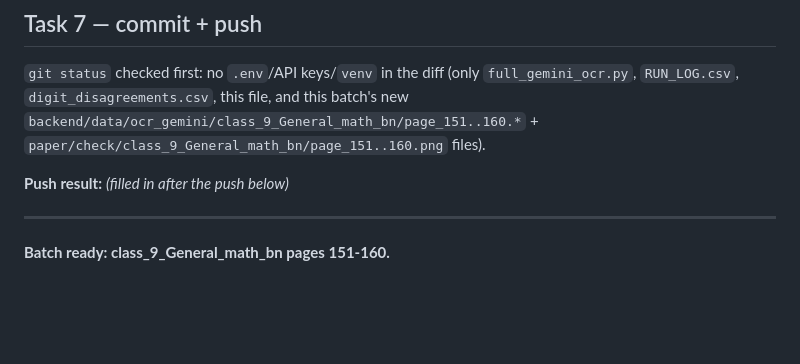
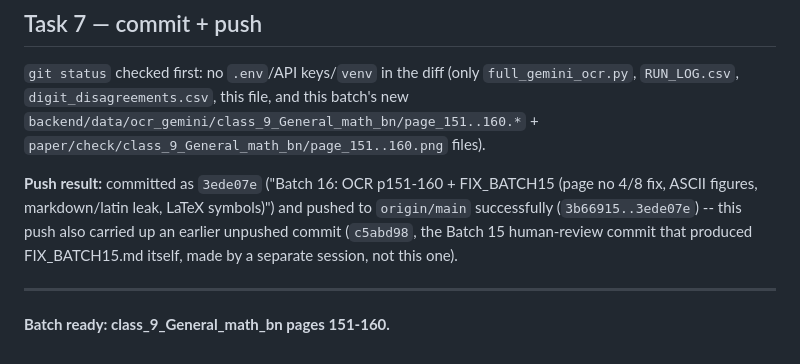
Before and after one commit to hasanpeal545-ai/mathai-bangladesh, a Markdown page: paper/check/CURRENT_BATCH.md, the part around the change. Drawn GitHub-style; blank space fills up the shorter version.

Commit message:
Batch 16: record push result in CURRENT_BATCH.md
Co-Authored-By: Claude Sonnet 5 <noreply@anthropic.com>

```diff
--- a/paper/check/CURRENT_BATCH.md
+++ b/paper/check/CURRENT_BATCH.md
@@ -63,7 +63,7 @@ Batch 16: 20 Gemini calls (10 pages × primary+secondary, no escalation needed).
 
 `git status` checked first: no `.env`/API keys/`venv` in the diff (only `full_gemini_ocr.py`, `RUN_LOG.csv`, `digit_disagreements.csv`, this file, and this batch's new `backend/data/ocr_gemini/class_9_General_math_bn/page_151..160.*` + `paper/check/class_9_General_math_bn/page_151..160.png` files).
 
-**Push result:** _(filled in after the push below)_
+**Push result:** committed as `3ede07e` ("Batch 16: OCR p151-160 + FIX_BATCH15 (page no 4/8 fix, ASCII figures, markdown/latin leak, LaTeX symbols)") and pushed to `origin/main` successfully (`3b66915..3ede07e`) -- this push also carried up an earlier unpushed commit (`c5abd98`, the Batch 15 human-review commit that produced FIX_BATCH15.md itself, made by a separate session, not this one).
 
 ---
 
```
